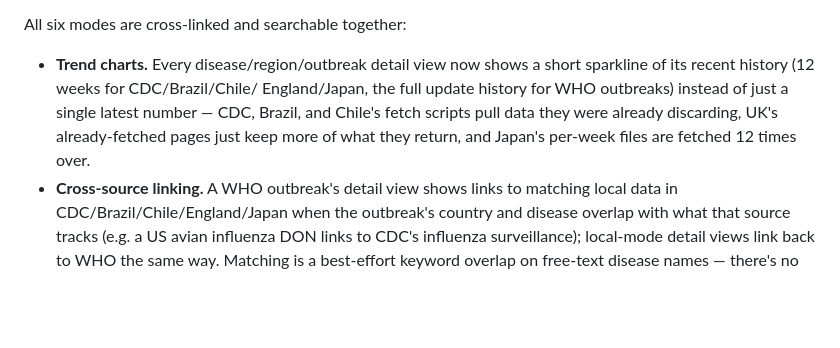
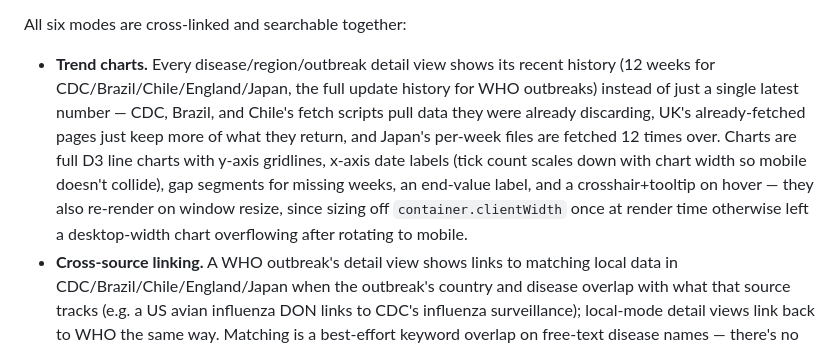
Before and after one commit to hiyata/outbreak-watch, a Markdown page: README.md, the part around the change. Drawn GitHub-style; blank space fills up the shorter version.

Commit message:
Document the trend-chart rebuild in README
Co-Authored-By: Claude Sonnet 5 <noreply@anthropic.com>

```diff
--- a/README.md
+++ b/README.md
@@ -33,13 +33,18 @@ A global dashboard of ongoing disease outbreaks, with six modes:
 
 All six modes are cross-linked and searchable together:
 
-- **Trend charts.** Every disease/region/outbreak detail view now shows a
-  short sparkline of its recent history (12 weeks for CDC/Brazil/Chile/
-  England/Japan, the full update history for WHO outbreaks) instead of
-  just a single latest number — CDC, Brazil, and Chile's fetch scripts
-  pull data they were already discarding, UK's already-fetched pages just
-  keep more of what they return, and Japan's per-week files are fetched
-  12 times over.
+- **Trend charts.** Every disease/region/outbreak detail view shows its
+  recent history (12 weeks for CDC/Brazil/Chile/England/Japan, the full
+  update history for WHO outbreaks) instead of just a single latest number
+  — CDC, Brazil, and Chile's fetch scripts pull data they were already
+  discarding, UK's already-fetched pages just keep more of what they
+  return, and Japan's per-week files are fetched 12 times over. Charts are
+  full D3 line charts with y-axis gridlines, x-axis date labels (tick
+  count scales down with chart width so mobile doesn't collide), gap
+  segments for missing weeks, an end-value label, and a crosshair+tooltip
+  on hover — they also re-render on window resize, since sizing off
+  `container.clientWidth` once at render time otherwise left a
+  desktop-width chart overflowing after rotating to mobile.
 - **Cross-source linking.** A WHO outbreak's detail view shows links to
   matching local data in CDC/Brazil/Chile/England/Japan when the
   outbreak's country and disease overlap with what that source tracks
```
